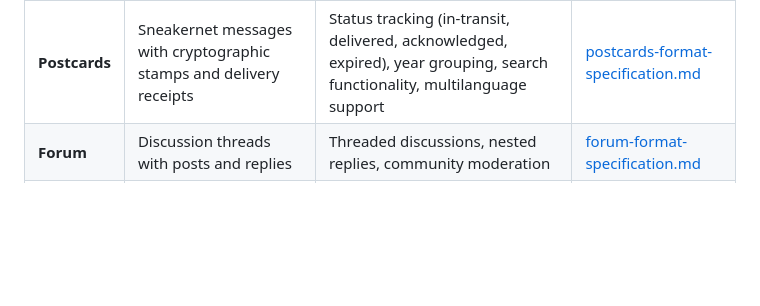
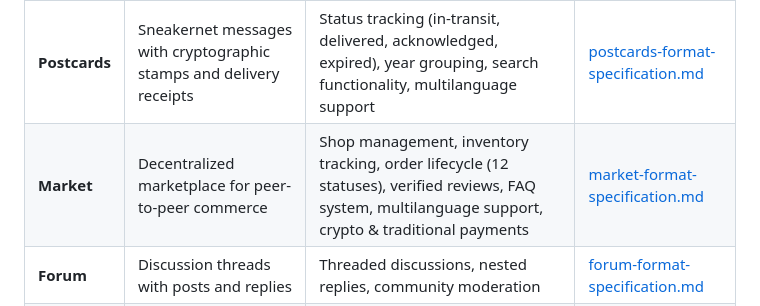
Before and after one commit to geograms/central, a Markdown page: README.md, the part around the change. GitHub-like rendering; blank space fills up the shorter version.

Commit message:
Add Market collection type to README
Include market in the collection types table with key features:
- Shop management
- Inventory tracking
- Order lifecycle (12 statuses)
- Verified reviews
- FAQ system
- Multilanguage support
- Crypto & traditional payments

```diff
--- a/README.md
+++ b/README.md
@@ -56,6 +56,7 @@ Geogram supports various collection types for different content needs:
 | **Places** | Geographic locations with photos, coordinates, and radius | 204 place types, multilanguage support, opening hours, ratings (1-5 stars), foundation dates, historical information | [places-format-specification.md](docs/collections/types/places-format-specification.md) |
 | **Events** | Time-based gatherings with photos, location, and reactions | Event scheduling, location tracking, photo galleries, community reactions | [events-format-specification.md](docs/collections/types/events-format-specification.md) |
 | **Postcards** | Sneakernet messages with cryptographic stamps and delivery receipts | Status tracking (in-transit, delivered, acknowledged, expired), year grouping, search functionality, multilanguage support | [postcards-format-specification.md](docs/collections/types/postcards-format-specification.md) |
+| **Market** | Decentralized marketplace for peer-to-peer commerce | Shop management, inventory tracking, order lifecycle (12 statuses), verified reviews, FAQ system, multilanguage support, crypto & traditional payments | [market-format-specification.md](docs/collections/types/market-format-specification.md) |
 | **Forum** | Discussion threads with posts and replies | Threaded discussions, nested replies, community moderation | [forum-format-specification.md](docs/collections/types/forum-format-specification.md) |
 | **Blog** | Articles and blog posts with comments | Long-form content, comment threads, categories | [blog-format-specification.md](docs/collections/types/blog-format-specification.md) |
 | **Chat** | Real-time messaging with channels | Channel-based messaging, real-time updates, presence indicators | [chat-format-specification.md](docs/collections/types/chat-format-specification.md) |
```
